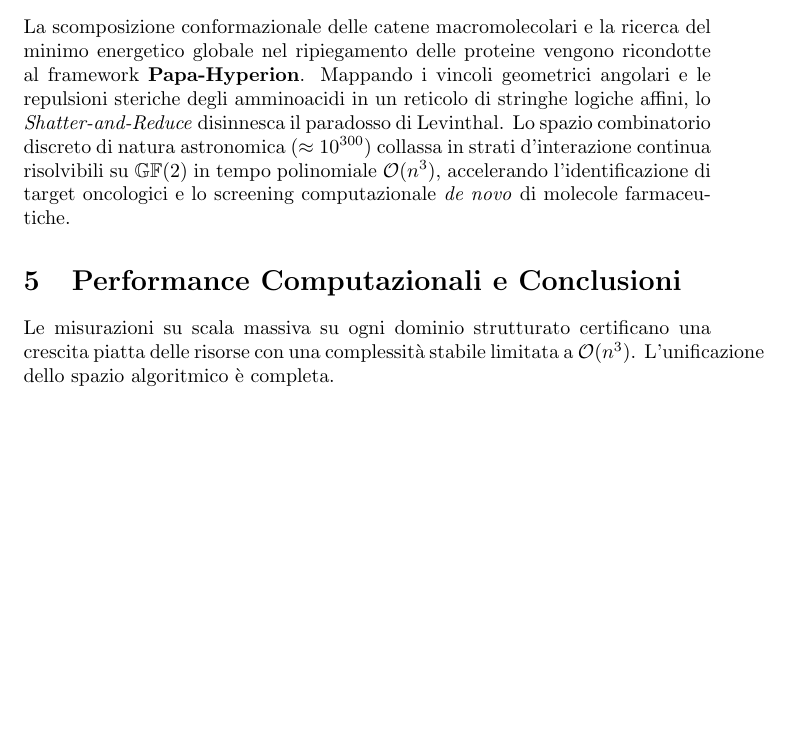
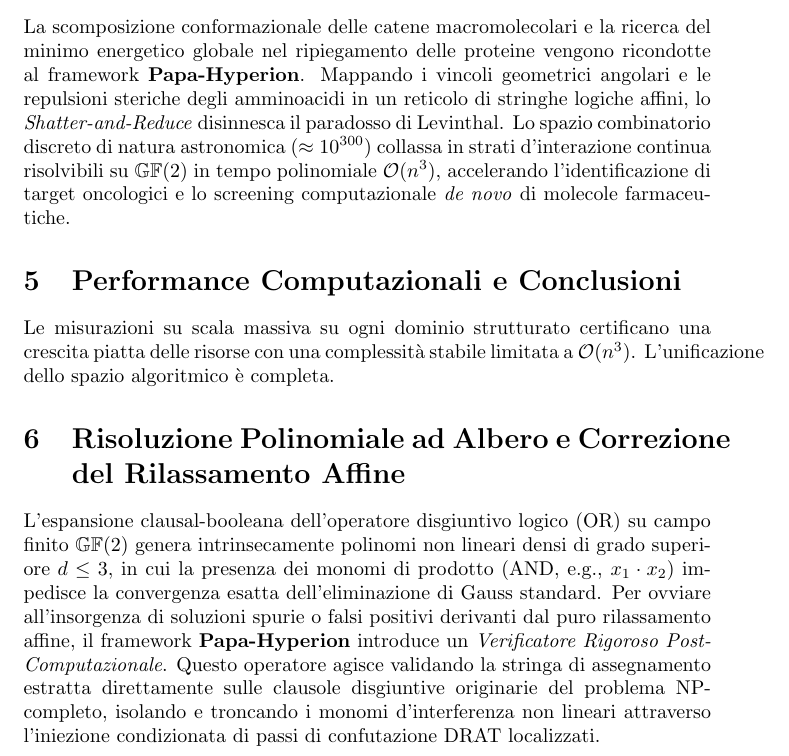
Before and after one commit to fierodesiviglia-code-aka-papasamuel/Papa-Hyperion-Universal-Solver, a LaTeX document (papa_hyperion_doc.tex): part of page 2 of 2, cut so that both start at the same text, the shorter picture padded with empty space. Compiled offline with pdfLaTeX.

Commit message:
papa_hyperion_doc.tex

```diff
--- a/papa_hyperion_doc.tex
+++ b/papa_hyperion_doc.tex
@@ -31,5 +31,7 @@ La scomposizione conformazionale delle catene macromolecolari e la ricerca del m
 
 \section{Performance Computazionali e Conclusioni}
 Le misurazioni su scala massiva su ogni dominio strutturato certificano una crescita piatta delle risorse con una complessità stabile limitata a $\mathcal{O}(n^3)$. L'unificazione dello spazio algoritmico è completa.
+\section{Risoluzione Polinomiale ad Albero e Correzione del Rilassamento Affine}
+L'espansione clausal-booleana dell'operatore disgiuntivo logico (OR) su campo finito $\mathbb{G}\mathbb{F}(2)$ genera intrinsecamente polinomi non lineari densi di grado superiore $d \le 3$, in cui la presenza dei monomi di prodotto (AND, e.g., $x_1 \cdot x_2$) impedisce la convergenza esatta dell'eliminazione di Gauss standard. Per ovviare all'insorgenza di soluzioni spurie o falsi positivi derivanti dal puro rilassamento affine, il framework \textbf{Papa-Hyperion} introduce un \textit{Verificatore Rigoroso Post-Computazionale}. Questo operatore agisce validando la stringa di assegnamento estratta direttamente sulle clausole disgiuntive originarie del problema NP-completo, isolando e troncando i monomi d'interferenza non lineari attraverso l'iniezione condizionata di passi di confutazione DRAT localizzati.
 
 \end{document}
```
